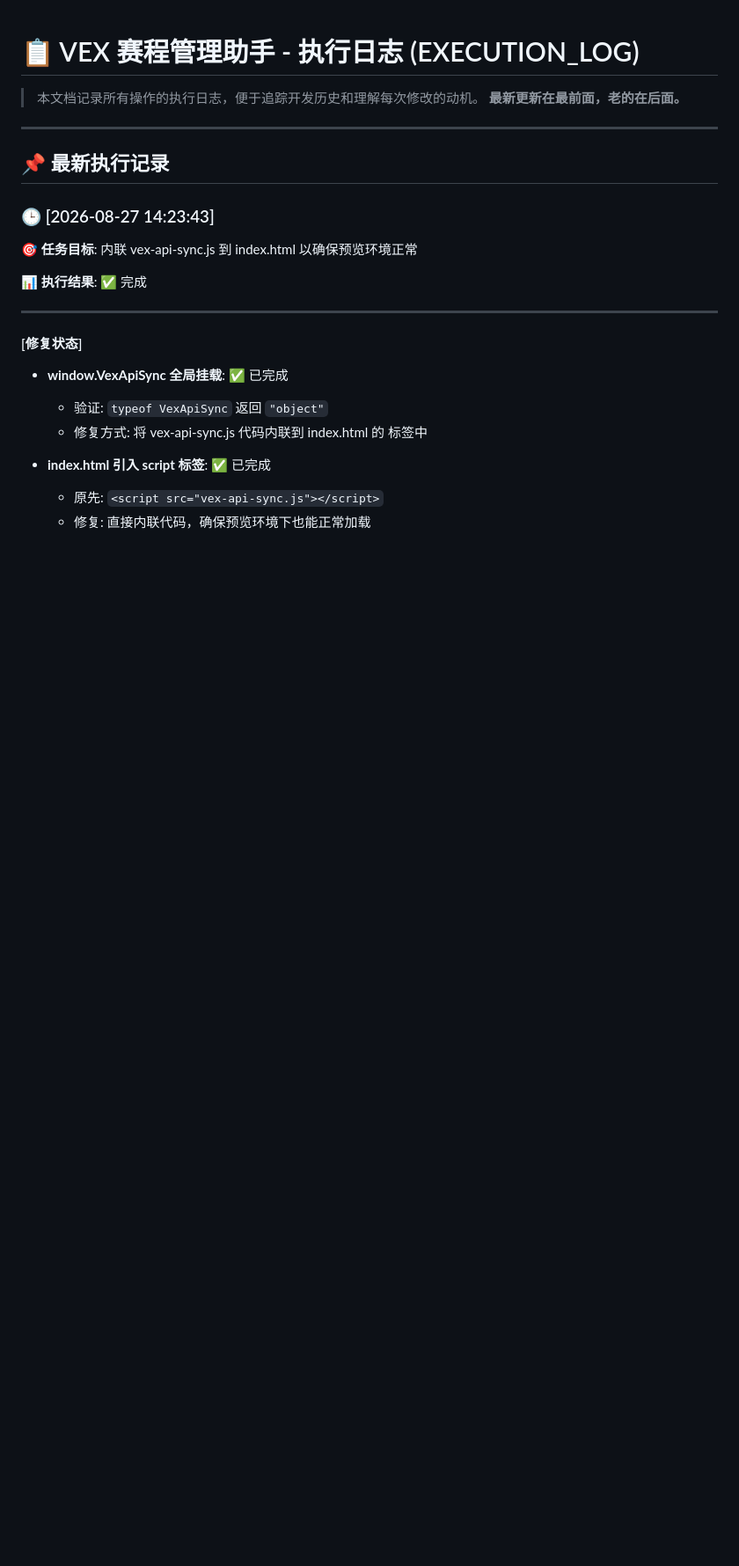
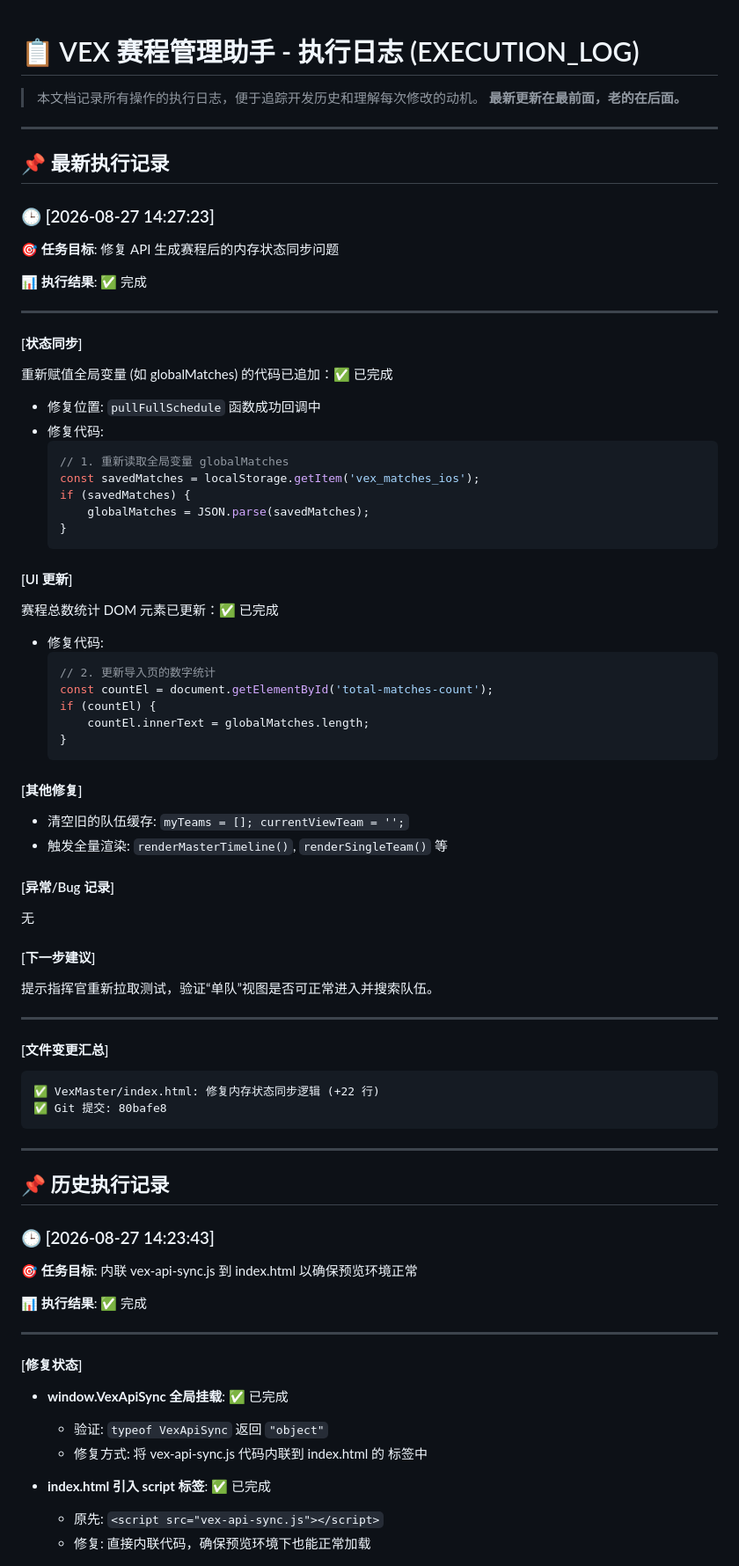
Before and after one commit to KELO666/VexMaster, a Markdown page: EXECUTION_LOG.md, the part around the change. Shown at 88% size. Rendered like a GitHub page; blank space fills up the shorter version.

Commit message:
更新执行日志：记录内存状态同步修复
- 记录 globalMatches 重新读取逻辑
- 记录 UI 统计数字更新
- 记录队伍缓存清空

🤖 Generated with Codebuff
Co-Authored-By: Codebuff <noreply@codebuff.com>

````diff
--- a/EXECUTION_LOG.md
+++ b/EXECUTION_LOG.md
@@ -6,6 +6,59 @@
 ---
 
 ## 📌 最新执行记录
+
+### 🕒 [2026-08-27 14:27:23]
+
+**🎯 任务目标**: 修复 API 生成赛程后的内存状态同步问题
+
+**📊 执行结果**: ✅ 完成
+
+---
+
+#### [状态同步]
+重新赋值全局变量 (如 globalMatches) 的代码已追加：✅ 已完成
+- 修复位置: `pullFullSchedule` 函数成功回调中
+- 修复代码:
+  ```javascript
+  // 1. 重新读取全局变量 globalMatches
+  const savedMatches = localStorage.getItem('vex_matches_ios');
+  if (savedMatches) {
+      globalMatches = JSON.parse(savedMatches);
+  }
+  ```
+
+#### [UI 更新]
+赛程总数统计 DOM 元素已更新：✅ 已完成
+- 修复代码:
+  ```javascript
+  // 2. 更新导入页的数字统计
+  const countEl = document.getElementById('total-matches-count');
+  if (countEl) {
+      countEl.innerText = globalMatches.length;
+  }
+  ```
+
+#### [其他修复]
+- 清空旧的队伍缓存: `myTeams = []; currentViewTeam = '';`
+- 触发全量渲染: `renderMasterTimeline()`, `renderSingleTeam()` 等
+
+#### [异常/Bug 记录]
+无
+
+#### [下一步建议]
+提示指挥官重新拉取测试，验证“单队”视图是否可正常进入并搜索队伍。
+
+---
+
+#### [文件变更汇总]
+```
+✅ VexMaster/index.html: 修复内存状态同步逻辑 (+22 行)
+✅ Git 提交: 80bafe8
+```
+
+---
+
+## 📌 历史执行记录
 
 ### 🕒 [2026-08-27 14:23:43]
 
````
